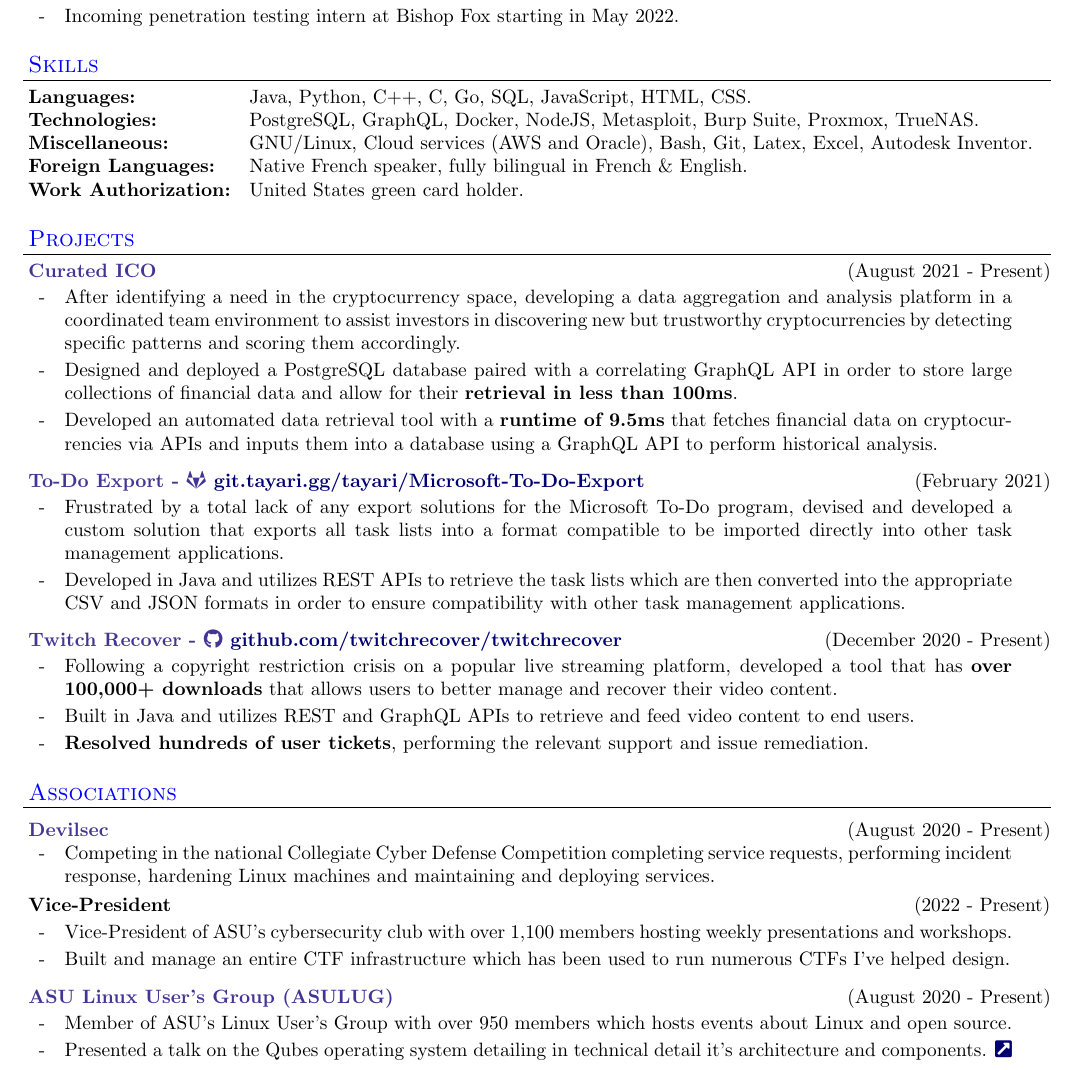
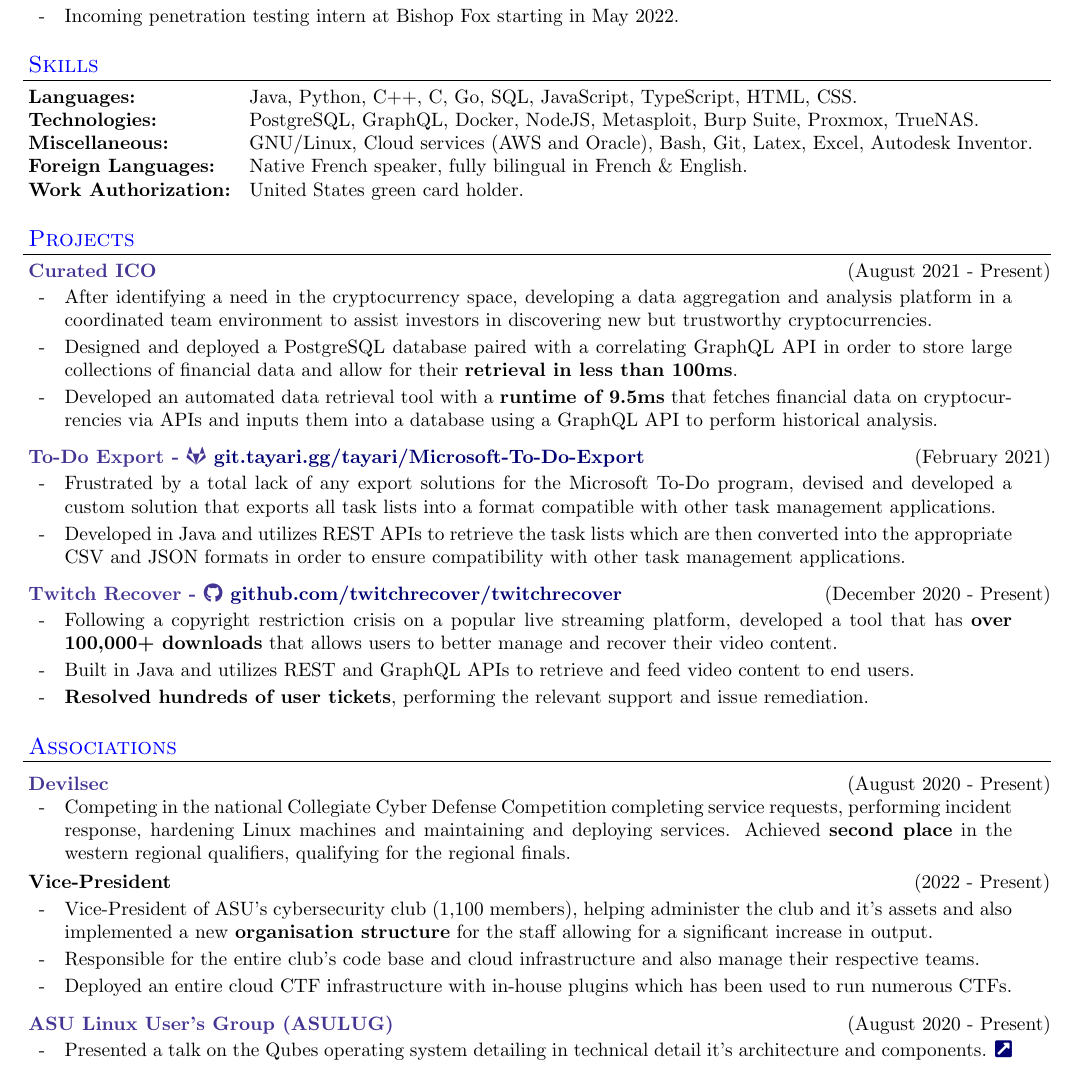
Before and after one commit to daylamtayari/Resume, a LaTeX CV (resume.tex): part of the page, cut so that both start at the same text. Compiled offline with pdfLaTeX.

Commit message:
Updated resume, primarily DevilSec section

```diff
--- a/resume.tex
+++ b/resume.tex
@@ -148,7 +148,7 @@
 
 \begin{resume_section}{Skills}
     \begin{nospacetabbing}
-    \textbf{Languages:} \hspace{5em} \=Java, Python, C++, C, Go, SQL, JavaScript, HTML, CSS.\\*
+    \textbf{Languages:} \hspace{5em} \=Java, Python, C++, C, Go, SQL, JavaScript, TypeScript, HTML, CSS.\\*
     \textbf{Technologies:} \> PostgreSQL, GraphQL, Docker, NodeJS, Metasploit, Burp Suite, Proxmox, TrueNAS.\\*
     \textbf{Miscellaneous:} \> GNU/Linux, Cloud services (AWS and Oracle), Bash, Git, Latex, Excel, Autodesk Inventor.\\*
     \textbf{Foreign Languages:} \> Native French speaker, fully bilingual in French \& English.\\*
@@ -160,13 +160,13 @@
 
 \begin{resume_section}{Projects}
     \begin{resume_subsection}{August 2021 - Present}{Curated ICO}
-        \item After identifying a need in the cryptocurrency space, developing a data aggregation and analysis platform in a coordinated team environment to assist investors in discovering new but trustworthy cryptocurrencies by detecting specific patterns and scoring them accordingly.
+        \item After identifying a need in the cryptocurrency space, developing a data aggregation and analysis platform in a coordinated team environment to assist investors in discovering new but trustworthy cryptocurrencies.
         \item Designed and deployed a PostgreSQL database paired with a correlating GraphQL API in order to store large collections of financial data and allow for their \textbf{retrieval in less than 100ms}.
         \item Developed an automated data retrieval tool with a \textbf{runtime of 9.5ms} that fetches financial data on cryptocurrencies via APIs and inputs them into a database using a GraphQL API to perform historical analysis.
     \end{resume_subsection}
     \vspace{2\secsep}
     \begin{resume_subsection}{February 2021}{To-Do Export - \faGitlab \hspace{0.01cm} \href{https://git.tayari.gg/tayari/Microsoft-To-Do-Export}{git.tayari.gg/tayari/Microsoft-To-Do-Export}}
-        \item Frustrated by a total lack of any export solutions for the Microsoft To-Do program, devised and developed a custom solution that exports all task lists into a format compatible to be imported directly into other task management applications.
+        \item Frustrated by a total lack of any export solutions for the Microsoft To-Do program, devised and developed a custom solution that exports all task lists into a format compatible with other task management applications.
         \item Developed in Java and utilizes REST APIs to retrieve the task lists which are then converted into the appropriate CSV and JSON formats in order to ensure compatibility with other task management applications.
     \end{resume_subsection}
     \vspace{2\secsep}
@@ -194,17 +194,18 @@
 \begin{resume_section}{Associations}
     \begin{resume_employer}{Devilsec}{}{August 2020 - Present}
         \begin{subitems}
-            \item Competing in the national Collegiate Cyber Defense Competition completing service requests, performing incident response, hardening Linux machines and maintaining and deploying services.
+        \item Competing in the national Collegiate Cyber Defense Competition completing service requests, performing incident response, hardening Linux machines and maintaining and deploying services. Achieved \textbf{second place} in the western regional qualifiers, qualifying for the regional finals.
         \end{subitems}
 
         \begin{resume_position}{Vice-President}{2022 - Present}
-            \item Vice-President of ASU's cybersecurity club with over 1,100 members hosting weekly presentations and workshops.
-            \item Built and manage an entire CTF infrastructure which has been used to run numerous CTFs I've helped design.
+            \item Vice-President of ASU's cybersecurity club (1,100 members), helping administer the club and it's assets and also implemented a new \textbf{organisation structure} for the staff allowing for a significant increase in output.
+            \item Responsible for the entire club's code base and cloud infrastructure and also manage their respective teams.
+            \item Deployed an entire cloud CTF infrastructure with in-house plugins which has been used to run numerous CTFs.
         \end{resume_position}
     \end{resume_employer}
     \vspace{2\secsep}
     \begin{resume_subsection}{August 2020 - Present}{ASU Linux User's Group (ASULUG)}
-        \item Member of ASU's Linux User's Group with over 950 members which hosts events about Linux and open source.
+%        \item Member of ASU's Linux User's Group with over 950 members which hosts events about Linux and open source.
 %        \item Assisted numerous students with performing tasks across a variety of Linux distributions and technologies.
         \item Presented a talk on the Qubes operating system detailing in technical detail it's architecture and components. \href{https://tayari.gg/talks/qubes-technical-introduction/}{\faExternalLinkSquare*}
     \end{resume_subsection}
```
Also changed, not shown: resume.pdf.
